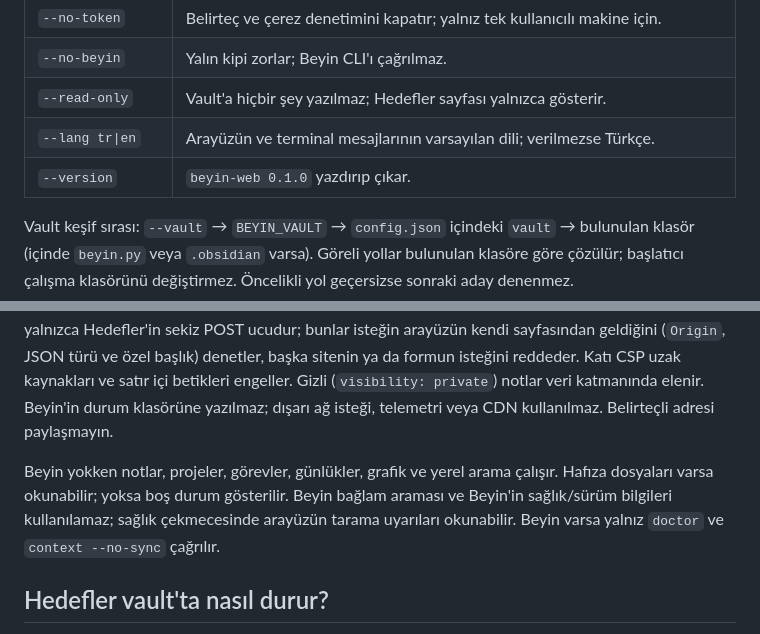
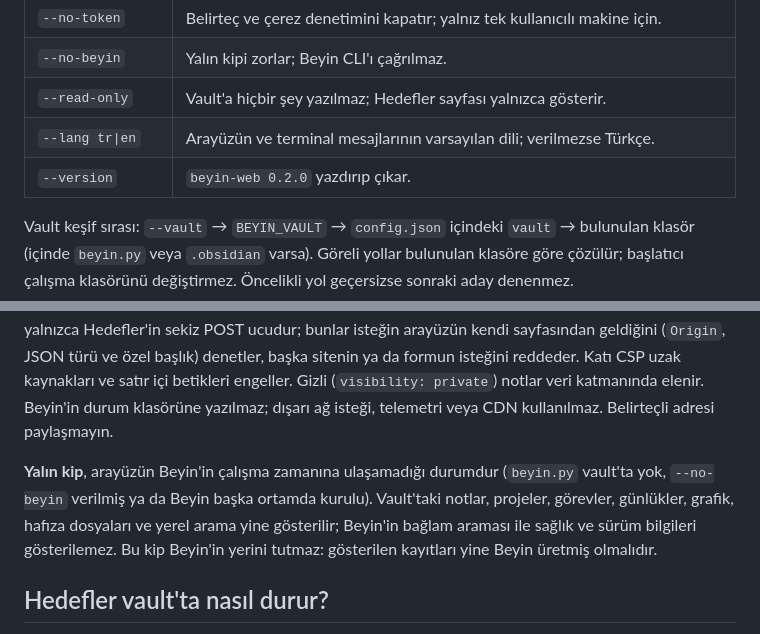
Before and after one commit to AyberkOzkan/beyin-web, a Markdown page: README.md, 2 parts joined by grey strips. Drawn GitHub-style.

```diff
--- a/README.md
+++ b/README.md
@@ -56,7 +83,7 @@ Ayrıntılar: [Kurulum rehberi](docs/INSTALL.md).
 | `--no-beyin` | Yalın kipi zorlar; Beyin CLI'ı çağrılmaz. |
 | `--read-only` | Vault'a hiçbir şey yazılmaz; Hedefler sayfası yalnızca gösterir. |
 | `--lang tr\|en` | Arayüzün ve terminal mesajlarının varsayılan dili; verilmezse Türkçe. |
-| `--version` | `beyin-web 0.1.0` yazdırıp çıkar. |
+| `--version` | `beyin-web 0.2.0` yazdırıp çıkar. |
 
 Vault keşif sırası: `--vault` → `BEYIN_VAULT` → `config.json` içindeki `vault` → bulunulan klasör (içinde `beyin.py` veya `.obsidian` varsa). Göreli yollar bulunulan klasöre göre çözülür; başlatıcı çalışma klasörünü değiştirmez. Öncelikli yol geçersizse sonraki aday denenmez.
 
@@ -91,7 +118,7 @@ Arayüz Türkçe ve İngilizcedir (*the interface is available in Turkish and En
 
 Sunucu yalnız `127.0.0.1` üzerinde dinler. İlk adres belirteç taşır; açılışta `HttpOnly; SameSite=Strict` çerez konur ve belirteç adres çubuğundan kaldırılır. Belirteç ayar klasöründeki `token` dosyasında tutulur; vault içinde ayar klasörü kullanılamaz. API GET ile okunur (HEAD de desteklenir). Yazan yalnızca Hedefler'in sekiz POST ucudur; bunlar isteğin arayüzün kendi sayfasından geldiğini (`Origin`, JSON türü ve özel başlık) denetler, başka sitenin ya da formun isteğini reddeder. Katı CSP uzak kaynakları ve satır içi betikleri engeller. Gizli (`visibility: private`) notlar veri katmanında elenir. Beyin'in durum klasörüne yazılmaz; dışarı ağ isteği, telemetri veya CDN kullanılmaz. Belirteçli adresi paylaşmayın.
 
-Beyin yokken notlar, projeler, görevler, günlükler, grafik ve yerel arama çalışır. Hafıza dosyaları varsa okunabilir; yoksa boş durum gösterilir. Beyin bağlam araması ve Beyin'in sağlık/sürüm bilgileri kullanılamaz; sağlık çekmecesinde arayüzün tarama uyarıları okunabilir. Beyin varsa yalnız `doctor` ve `context --no-sync` çağrılır.
+**Yalın kip**, arayüzün Beyin'in çalışma zamanına ulaşamadığı durumdur (`beyin.py` vault'ta yok, `--no-beyin` verilmiş ya da Beyin başka ortamda kurulu). Vault'taki notlar, projeler, görevler, günlükler, grafik, hafıza dosyaları ve yerel arama yine gösterilir; Beyin'in bağlam araması ile sağlık ve sürüm bilgileri gösterilemez. Bu kip Beyin'in yerini tutmaz: gösterilen kayıtları yine Beyin üretmiş olmalıdır.
 
 ## Hedefler vault'ta nasıl durur?
 
```
Also changed, not shown: other parts of README.md (+48 -17 lines), CHANGELOG.md (added, +28 -0 lines), docs/INSTALL.md (+1 -1 lines), docs/UPSTREAM.md (added, +90 -0 lines), docs/img/goals.png (added), docs/img/graph.png (added), docs/img/journal.png (added), docs/img/projects.png (added), 4 other files.
